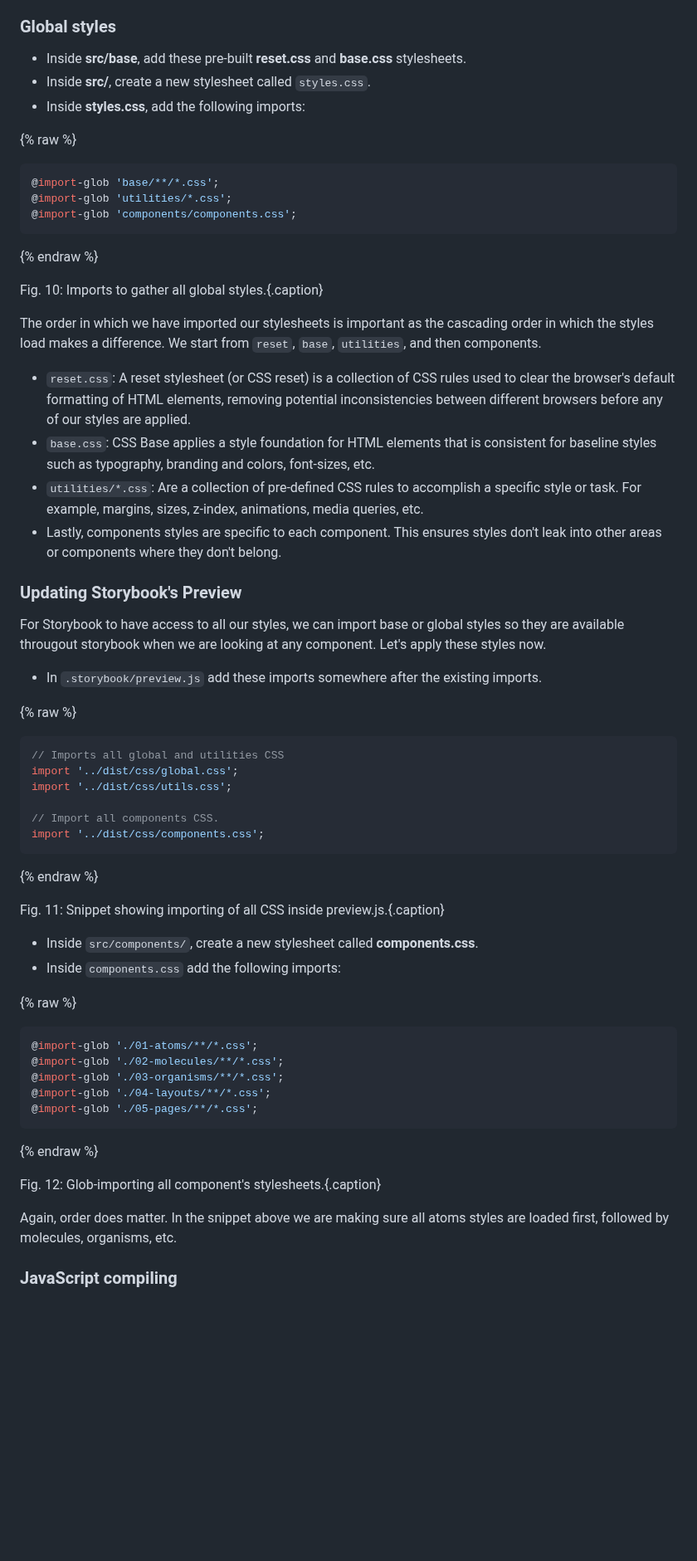
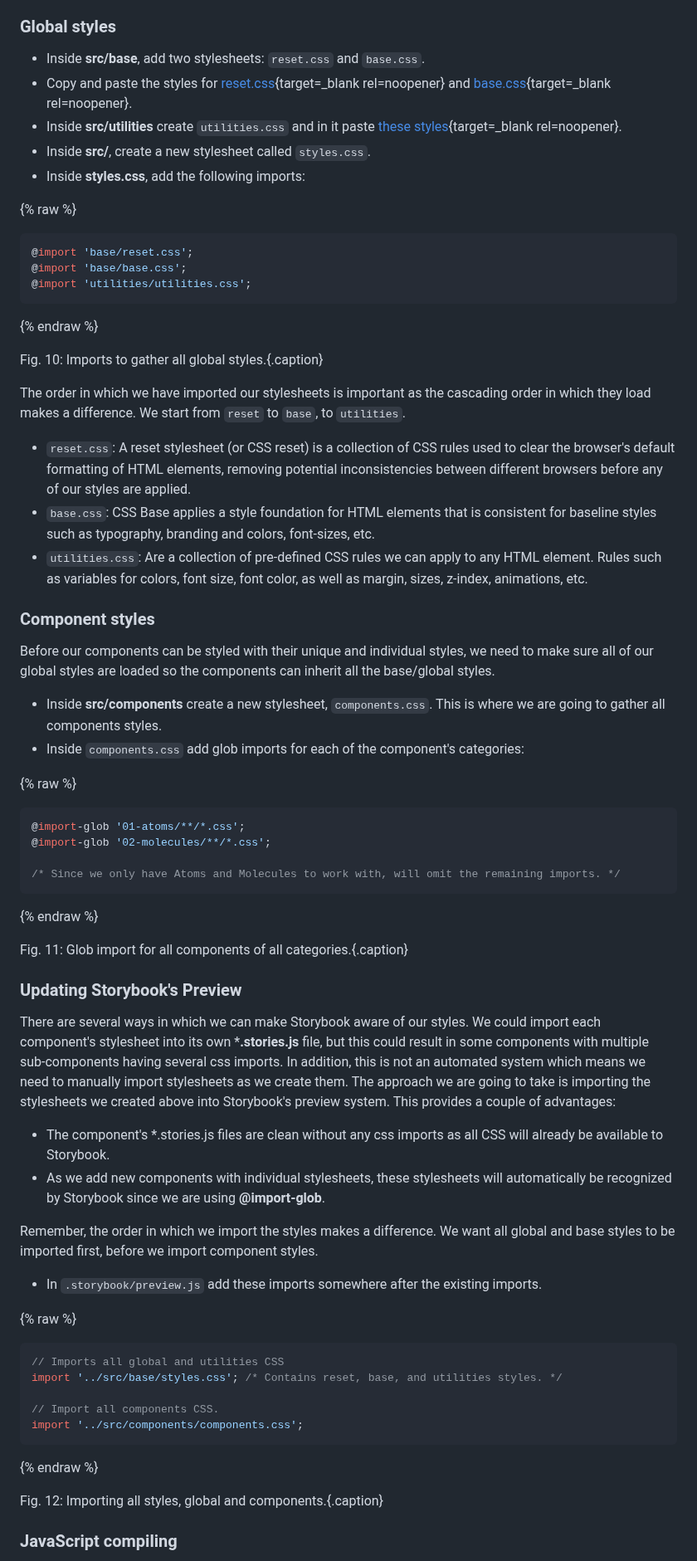
Before and after one commit to mariohernandez/mariohernandezio, a Markdown page: src/blog/vitejs.md, the part around one of its changes. Shown at 83% size. Drawn GitHub-style; blank space fills up the shorter version.

Commit message:
Updates postCSS

````diff
--- a/src/blog/vitejs.md
+++ b/src/blog/vitejs.md
@@ -389,32 +385,58 @@ The goal here is to ensure that every time a new CSS stylesheet is added to the
 
 ### Global styles
 
-* Inside **src/base**, add these pre-built **reset.css** and **base.css** stylesheets.
+* Inside **src/base**, add two stylesheets: `reset.css` and `base.css`.
+* Copy and paste the styles for [reset.css](https://github.com/mariohernandez/storybook/blob/variations/src/css/reset.css){target=_blank rel=noopener} and [base.css](https://github.com/mariohernandez/storybook/blob/variations/src/css/base.css){target=_blank rel=noopener}.
+* Inside **src/utilities** create `utilities.css` and in it paste [these styles](https://github.com/mariohernandez/storybook/blob/variations/src/css/utilities.css){target=_blank rel=noopener}.
 * Inside **src/**, create a new stylesheet called `styles.css`.
 * Inside **styles.css**, add the following imports:
 
 {% raw %}
 
 ```css
-@import-glob 'base/**/*.css';
-@import-glob 'utilities/*.css';
-@import-glob 'components/components.css';
+@import 'base/reset.css';
+@import 'base/base.css';
+@import 'utilities/utilities.css';
 ```
 
 {% endraw %}
 
 Fig. 10: Imports to gather all global styles.{.caption}
 
-The order in which we have imported our stylesheets is important as the cascading order in which the styles load makes a difference. We start from `reset`, `base`, `utilities`, and then components.
+The order in which we have imported our stylesheets is important as the cascading order in which they load makes a difference. We start from `reset` to `base`, to `utilities`.
 
 * `reset.css`: A reset stylesheet (or CSS reset) is a collection of CSS rules used to clear the browser's default formatting of HTML elements, removing potential inconsistencies between different browsers before any of our styles are applied.
 * `base.css`: CSS Base applies a style foundation for HTML elements that is consistent for baseline styles such as typography, branding and colors, font-sizes, etc.
-* `utilities/*.css`: Are a collection of pre-defined CSS rules to accomplish a specific style or task. For example, margins, sizes, z-index, animations, media queries, etc.
-* Lastly, components styles are specific to each component. This ensures styles don't leak into other areas or components where they don't belong.
+* `utilities.css`: Are a collection of pre-defined CSS rules we can apply to any HTML element. Rules such as variables for colors, font size, font color, as well as margin, sizes, z-index, animations, etc.
+
+### Component styles
+
+Before our components can be styled with their unique and individual styles, we need to make sure all of our global styles are loaded so the components can inherit all the base/global styles.
+
+* Inside **src/components** create a new stylesheet, `components.css`. This is where we are going to gather all components styles.
+* Inside `components.css` add glob imports for each of the component's categories:
+
+{% raw %}
+
+```css
+@import-glob '01-atoms/**/*.css';
+@import-glob '02-molecules/**/*.css';
+
+/* Since we only have Atoms and Molecules to work with, will omit the remaining imports. */
+```
+
+{% endraw %}
+
+Fig. 11: Glob import for all components of all categories.{.caption}
 
 ### Updating Storybook's Preview
 
-For Storybook to have access to all our styles, we can import base or global styles so they are available througout storybook when we are looking at any component. Let's apply these styles now.
+There are several ways in which we can make Storybook aware of our styles. We could import each component's stylesheet into its own ***.stories.js** file, but this could result in some components with multiple sub-components having several css imports. In addition, this is not an automated system which means we need to manually import stylesheets as we create them. The approach we are going to take is importing the stylesheets we created above into Storybook's preview system. This provides a couple of advantages:
+
+* The component's *.stories.js files are clean without any css imports as all CSS will already be available to Storybook.
+* As we add new components with individual stylesheets, these stylesheets will automatically be recognized by Storybook since we are using **@import-glob**.
+
+Remember, the order in which we import the styles makes a difference. We want all global and base styles to be imported first, before we import component styles.
 
 * In `.storybook/preview.js` add these imports somewhere after the existing imports.
 
@@ -422,35 +444,15 @@ For Storybook to have access to all our styles, we can import base or global sty
 
 ```js
 // Imports all global and utilities CSS
-import '../dist/css/global.css';
-import '../dist/css/utils.css';
+import '../src/base/styles.css'; /* Contains reset, base, and utilities styles. */
 
 // Import all components CSS.
-import '../dist/css/components.css';
+import '../src/components/components.css';
 ```
 
 {% endraw %}
 
-Fig. 11: Snippet showing importing of all CSS inside preview.js.{.caption}
-
-* Inside `src/components/`, create a new stylesheet called **components.css**.
-* Inside `components.css` add the following imports:
-
-{% raw %}
-
-```css
-@import-glob './01-atoms/**/*.css';
-@import-glob './02-molecules/**/*.css';
-@import-glob './03-organisms/**/*.css';
-@import-glob './04-layouts/**/*.css';
-@import-glob './05-pages/**/*.css';
-```
-
-{% endraw %}
-
-Fig. 12: Glob-importing all component's stylesheets.{.caption}
-
-Again, order does matter. In the snippet above we are making sure all atoms styles are loaded first, followed by molecules, organisms, etc.
+Fig. 12: Importing all styles, global and components.{.caption}
 
 ### JavaScript compiling
 
````
Also changed, not shown: other parts of src/blog/vitejs.md (+3 -7 lines).
